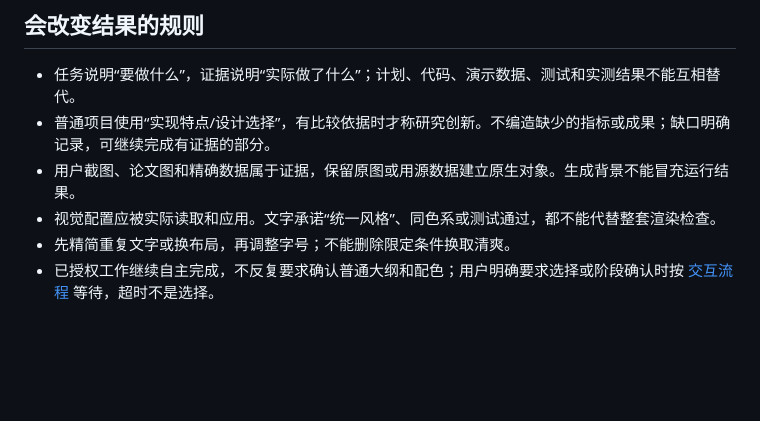
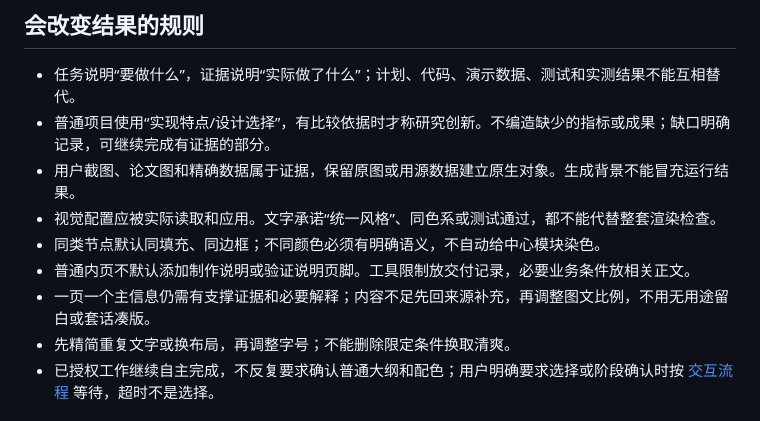
Before and after one commit to Bryce1188/codex-ppt-skill, a Markdown page: skills/codex-ppt-skill/SKILL.md, the part around the change. Drawn GitHub-style; blank space fills up the shorter version.

```diff
--- a/skills/codex-ppt-skill/SKILL.md
+++ b/skills/codex-ppt-skill/SKILL.md
@@ -54,6 +54,9 @@ description: 从 GitHub 项目、README、代码、论文 PDF、任务书与已
 - 普通项目使用“实现特点/设计选择”，有比较依据时才称研究创新。不编造缺少的指标或成果；缺口明确记录，可继续完成有证据的部分。
 - 用户截图、论文图和精确数据属于证据，保留原图或用源数据建立原生对象。生成背景不能冒充运行结果。
 - 视觉配置应被实际读取和应用。文字承诺“统一风格”、同色系或测试通过，都不能代替整套渲染检查。
+- 同类节点默认同填充、同边框；不同颜色必须有明确语义，不自动给中心模块染色。
+- 普通内页不默认添加制作说明或验证说明页脚。工具限制放交付记录，必要业务条件放相关正文。
+- 一页一个主信息仍需有支撑证据和必要解释；内容不足先回来源补充，再调整图文比例，不用无用途留白或套话凑版。
 - 先精简重复文字或换布局，再调整字号；不能删除限定条件换取清爽。
 - 已授权工作继续自主完成，不反复要求确认普通大纲和配色；用户明确要求选择或阶段确认时按 [交互流程](docs/workflow-gates-and-progress.md) 等待，超时不是选择。
 
```
Also changed, not shown: README.md (+1 -1 lines), README_en.md (+2 -0 lines), assets/showcase/software-report/slide_01.png, assets/showcase/software-report/slide_02.png, 6 other files.
